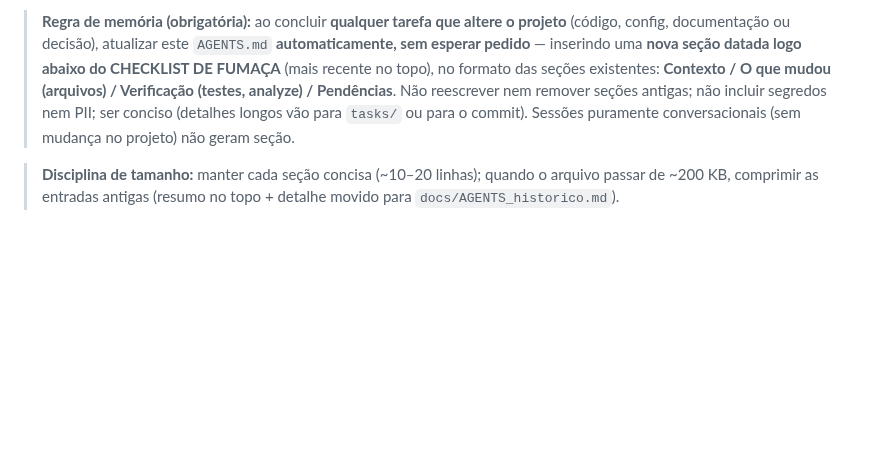
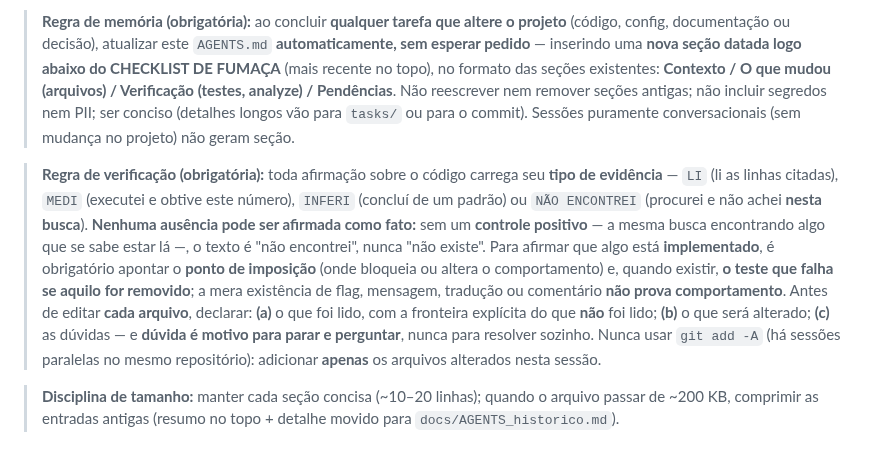
Before and after one commit to rodrigolemospsi/mentall-api, a Markdown page: AGENTS.md, the part around the change. GitHub-like rendering; blank space fills up the shorter version.

Commit message:
docs(agents): regra de verificacao obrigatoria
Toda afirmacao carrega o tipo de evidencia (LI/MEDI/INFERI/NAO ENCONTREI).
Ausencia exige controle positivo; presenca exige ponto de imposicao e teste.
Checkpoint declarado antes de editar cada arquivo. Nunca usar git add -A.

```diff
--- a/AGENTS.md
+++ b/AGENTS.md
@@ -5,6 +5,8 @@
 > **Regra de trabalho (obrigatória):** ao receber **qualquer solicitação**, invocar obrigatoriamente a skill `using-agent-skills` **antes de qualquer leitura de código ou planejamento**. Ela apontará as demais skills aplicáveis (ex.: `planning-and-task-breakdown`, `test-driven-development`, `frontend-ui-engineering`, `debugging-and-error-recovery`), que devem ser invocadas em sequência antes de planejar e executar. Não iniciar análise, plano ou código sem ter passado por esse passo.
 
 > **Regra de memória (obrigatória):** ao concluir **qualquer tarefa que altere o projeto** (código, config, documentação ou decisão), atualizar este `AGENTS.md` **automaticamente, sem esperar pedido** — inserindo uma **nova seção datada logo abaixo do CHECKLIST DE FUMAÇA** (mais recente no topo), no formato das seções existentes: **Contexto / O que mudou (arquivos) / Verificação (testes, analyze) / Pendências**. Não reescrever nem remover seções antigas; não incluir segredos nem PII; ser conciso (detalhes longos vão para `tasks/` ou para o commit). Sessões puramente conversacionais (sem mudança no projeto) não geram seção.
+
+> **Regra de verificação (obrigatória):** toda afirmação sobre o código carrega seu **tipo de evidência** — `LI` (li as linhas citadas), `MEDI` (executei e obtive este número), `INFERI` (concluí de um padrão) ou `NÃO ENCONTREI` (procurei e não achei **nesta busca**). **Nenhuma ausência pode ser afirmada como fato:** sem um **controle positivo** — a mesma busca encontrando algo que se sabe estar lá —, o texto é "não encontrei", nunca "não existe". Para afirmar que algo está **implementado**, é obrigatório apontar o **ponto de imposição** (onde bloqueia ou altera o comportamento) e, quando existir, **o teste que falha se aquilo for removido**; a mera existência de flag, mensagem, tradução ou comentário **não prova comportamento**. Antes de editar **cada arquivo**, declarar: **(a)** o que foi lido, com a fronteira explícita do que **não** foi lido; **(b)** o que será alterado; **(c)** as dúvidas — e **dúvida é motivo para parar e perguntar**, nunca para resolver sozinho. Nunca usar `git add -A` (há sessões paralelas no mesmo repositório): adicionar **apenas** os arquivos alterados nesta sessão.
 
 > **Disciplina de tamanho:** manter cada seção concisa (~10–20 linhas); quando o arquivo passar de ~200 KB, comprimir as entradas antigas (resumo no topo + detalhe movido para `docs/AGENTS_historico.md`).
 
```
